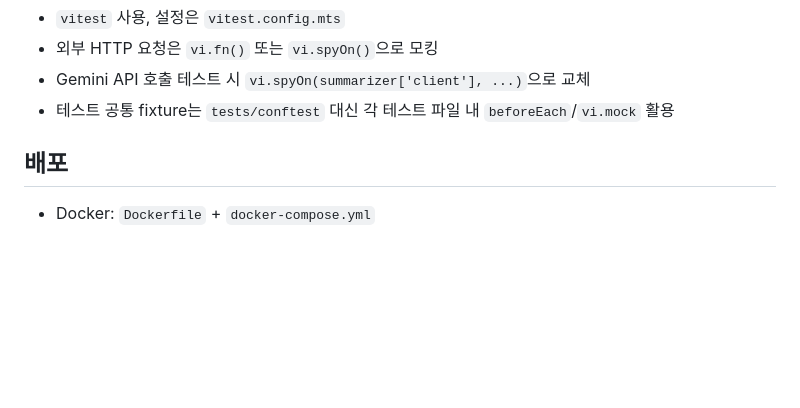
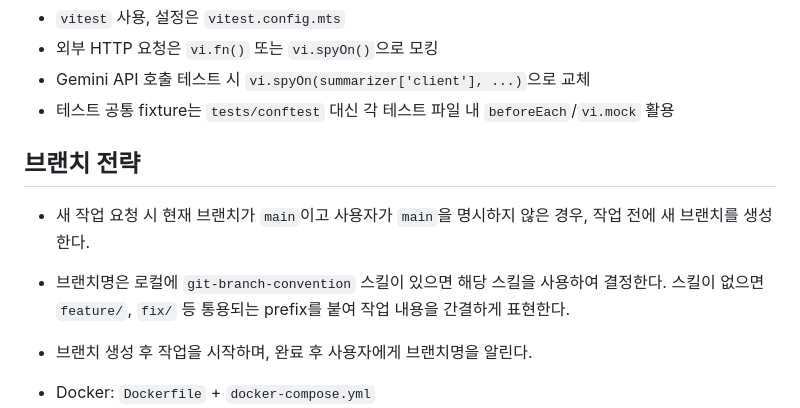
Before and after one commit to ToasT1ng/article-mailer, a Markdown page: AGENTS.md, the part around the change. Rendered like a GitHub page; blank space fills up the shorter version.

Commit message:
📝 add branch strategy rules to AGENTS.md

```diff
--- a/AGENTS.md
+++ b/AGENTS.md
@@ -65,7 +65,13 @@ Gemini가 분류하는 3가지 카테고리:
 - Gemini API 호출 테스트 시 `vi.spyOn(summarizer['client'], ...)`으로 교체
 - 테스트 공통 fixture는 `tests/conftest` 대신 각 테스트 파일 내 `beforeEach`/`vi.mock` 활용
 
-## 배포
+## 브랜치 전략
+
+- 새 작업 요청 시 현재 브랜치가 `main`이고 사용자가 `main`을 명시하지 않은 경우, 작업 전에 새 브랜치를 생성한다.
+- 브랜치명은 로컬에 `git-branch-convention` 스킬이 있으면 해당 스킬을 사용하여 결정한다. 스킬이 없으면 `feature/`, `fix/` 등 통용되는 prefix를 붙여 작업 내용을 간결하게 표현한다.
+- 브랜치 생성 후 작업을 시작하며, 완료 후 사용자에게 브랜치명을 알린다.
+
+
 
 - Docker: `Dockerfile` + `docker-compose.yml`
 - 모든 설정은 `.env` 파일로 주입 (`.env.example` 참조)
```
